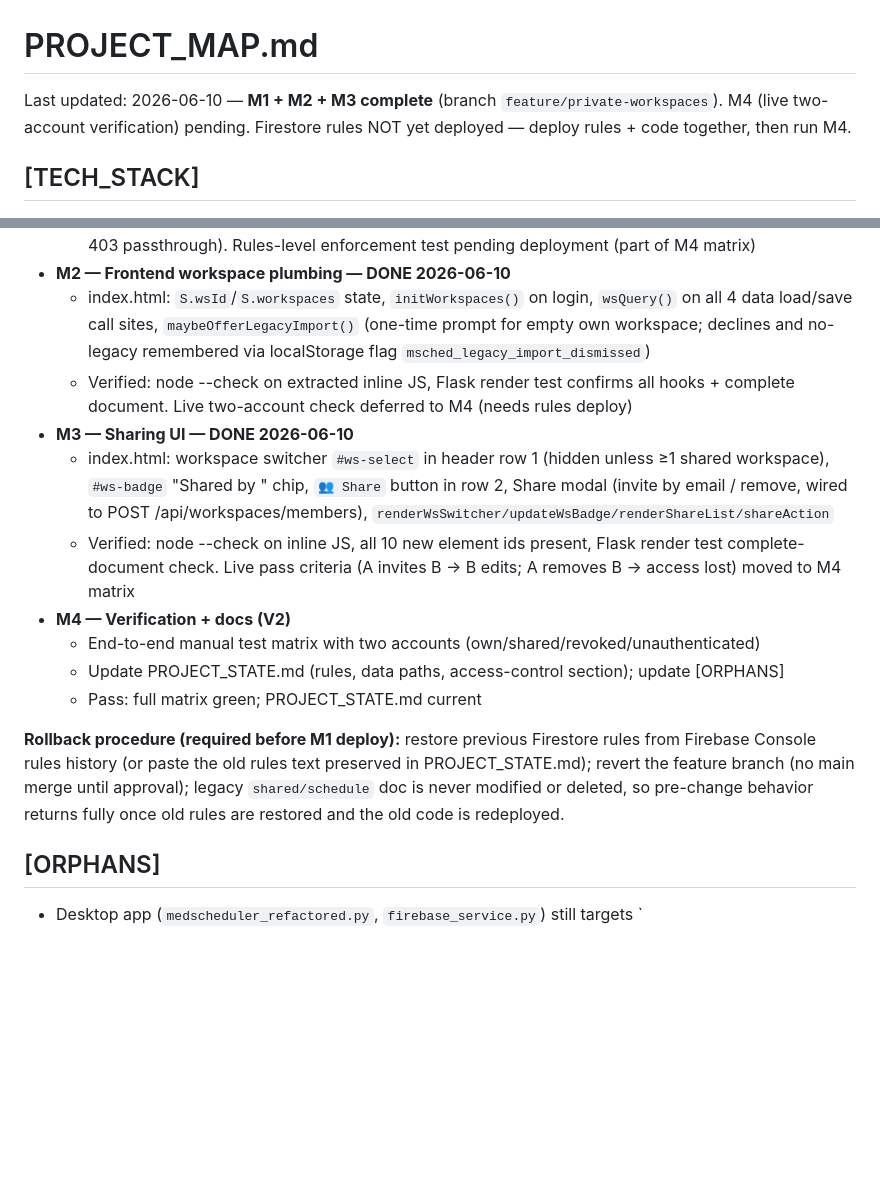
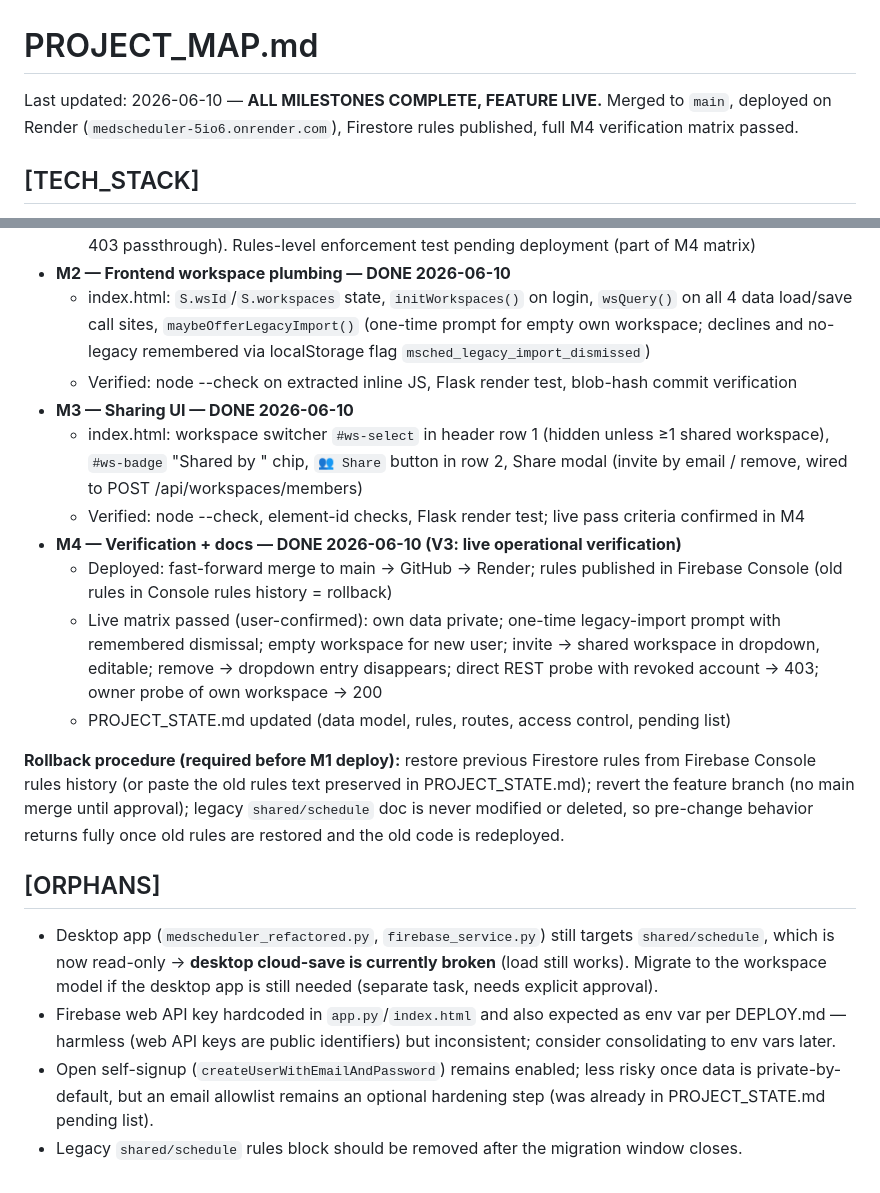
Before and after one commit to dr3ala2tube/Medscheduler, a Markdown page: PROJECT_MAP.md, 2 parts joined by grey strips. Rendered like a GitHub page; blank space fills up the shorter version.

```diff
--- a/PROJECT_MAP.md
+++ b/PROJECT_MAP.md
@@ -1,6 +1,6 @@
 # PROJECT_MAP.md
 
-Last updated: 2026-06-10 — **M1 + M2 + M3 complete** (branch `feature/private-workspaces`). M4 (live two-account verification) pending. Firestore rules NOT yet deployed — deploy rules + code together, then run M4.
+Last updated: 2026-06-10 — **ALL MILESTONES COMPLETE, FEATURE LIVE.** Merged to `main`, deployed on Render (`medscheduler-5io6.onrender.com`), Firestore rules published, full M4 verification matrix passed.
 
 ## [TECH_STACK]
 
@@ -117,17 +117,20 @@ All Firestore calls keep the existing pattern: user's ID token, urllib REST, `_p
   - Verified V2 against mocked Firestore: 8 scenario groups (meta auto-create + email lowercasing, empty load, save/reload, invite add/self-reject/bad-input/duplicate, member discovery via query + cross-workspace load, member removal, import-legacy 409/404/success with legacy untouched, 403 passthrough). Rules-level enforcement test pending deployment (part of M4 matrix)
 - **M2 — Frontend workspace plumbing — DONE 2026-06-10**
   - index.html: `S.wsId`/`S.workspaces` state, `initWorkspaces()` on login, `wsQuery()` on all 4 data load/save call sites, `maybeOfferLegacyImport()` (one-time prompt for empty own workspace; declines and no-legacy remembered via localStorage flag `msched_legacy_import_dismissed`)
-  - Verified: node --check on extracted inline JS, Flask render test confirms all hooks + complete document. Live two-account check deferred to M4 (needs rules deploy)
+  - Verified: node --check on extracted inline JS, Flask render test, blob-hash commit verification
 - **M3 — Sharing UI — DONE 2026-06-10**
-  - index.html: workspace switcher `#ws-select` in header row 1 (hidden unless ≥1 shared workspace), `#ws-badge` "Shared by <owner>" chip, `👥 Share` button in row 2, Share modal (invite by email / remove, wired to POST /api/workspaces/members), `renderWsSwitcher/updateWsBadge/renderShareList/shareAction`
-  - Verified: node --check on inline JS, all 10 new element ids present, Flask render test complete-document check. Live pass criteria (A invites B → B edits; A removes B → access lost) moved to M4 matrix
-- **M4 — Verification + docs (V2)**
-  - End-to-end manual test matrix with two accounts (own/shared/revoked/unauthenticated)
-  - Update PROJECT_STATE.md (rules, data paths, access-control section); update [ORPHANS]
-  - Pass: full matrix green; PROJECT_STATE.md current
+  - index.html: workspace switcher `#ws-select` in header row 1 (hidden unless ≥1 shared workspace), `#ws-badge` "Shared by <owner>" chip, `👥 Share` button in row 2, Share modal (invite by email / remove, wired to POST /api/workspaces/members)
+  - Verified: node --check, element-id checks, Flask render test; live pass criteria confirmed in M4
+- **M4 — Verification + docs — DONE 2026-06-10 (V3: live operational verification)**
+  - Deployed: fast-forward merge to main → GitHub → Render; rules published in Firebase Console (old rules in Console rules history = rollback)
+  - Live matrix passed (user-confirmed): own data private; one-time legacy-import prompt with remembered dismissal; empty workspace for new user; invite → shared workspace in dropdown, editable; remove → dropdown entry disappears; direct REST probe with revoked account → 403; owner probe of own workspace → 200
+  - PROJECT_STATE.md updated (data model, rules, routes, access control, pending list)
 
 **Rollback procedure (required before M1 deploy):** restore previous Firestore rules from Firebase Console rules history (or paste the old rules text preserved in PROJECT_STATE.md); revert the feature branch (no main merge until approval); legacy `shared/schedule` doc is never modified or deleted, so pre-change behavior returns fully once old rules are restored and the old code is redeployed.
 
 ## [ORPHANS]
 
-- Desktop app (`medscheduler_refactored.py`, `firebase_service.py`) still targets `
+- Desktop app (`medscheduler_refactored.py`, `firebase_service.py`) still targets `shared/schedule`, which is now read-only → **desktop cloud-save is currently broken** (load still works). Migrate to the workspace model if the desktop app is still needed (separate task, needs explicit approval).
+- Firebase web API key hardcoded in `app.py`/`index.html` and also expected as env var per DEPLOY.md — harmless (web API keys are public identifiers) but inconsistent; consider consolidating to env vars later.
+- Open self-signup (`createUserWithEmailAndPassword`) remains enabled; less risky once data is private-by-default, but an email allowlist remains an optional hardening step (was already in PROJECT_STATE.md pending list).
+- Legacy `shared/schedule` rules block should be removed after the migration window closes.
```
Also changed, not shown: PROJECT_STATE.md (+33 -26 lines).
